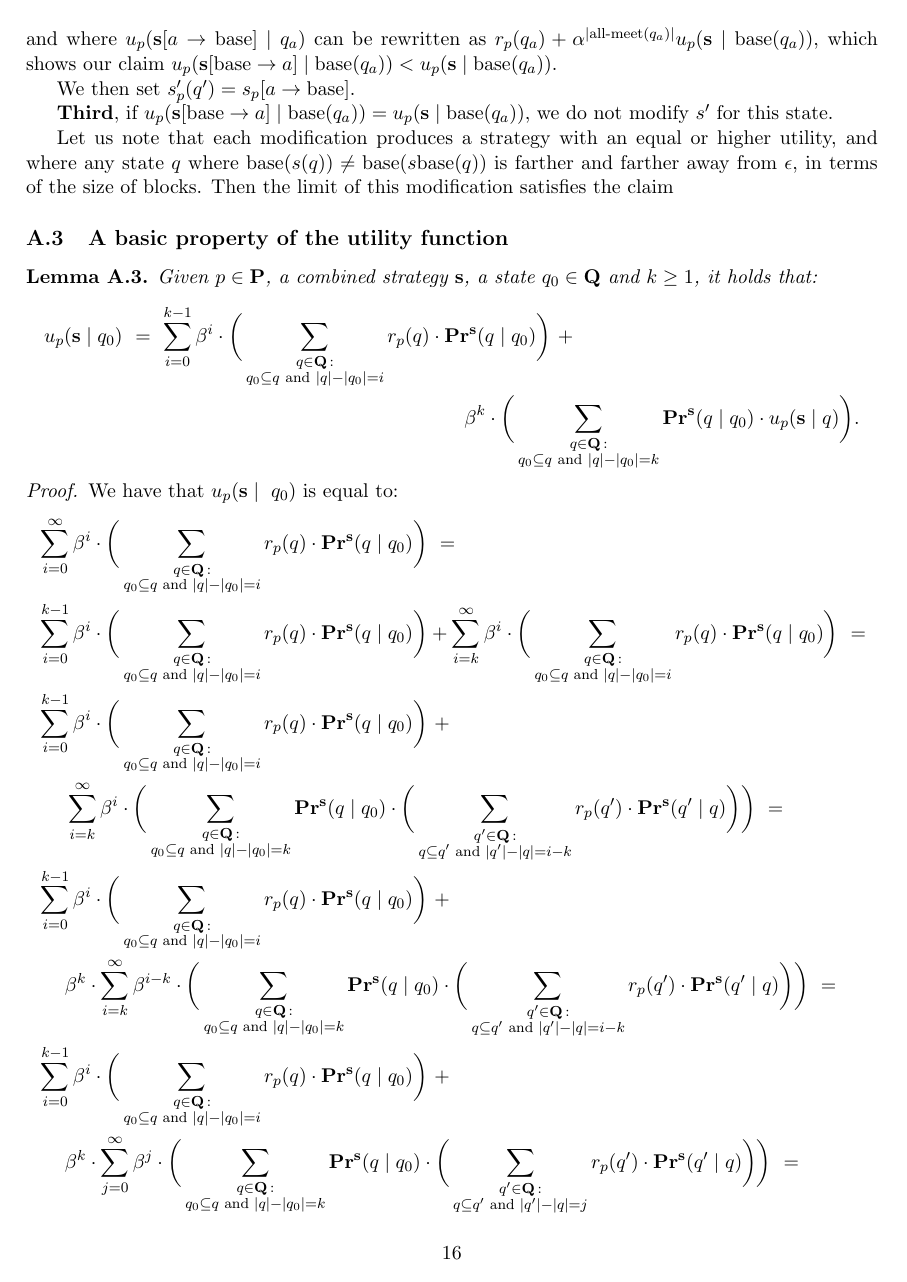
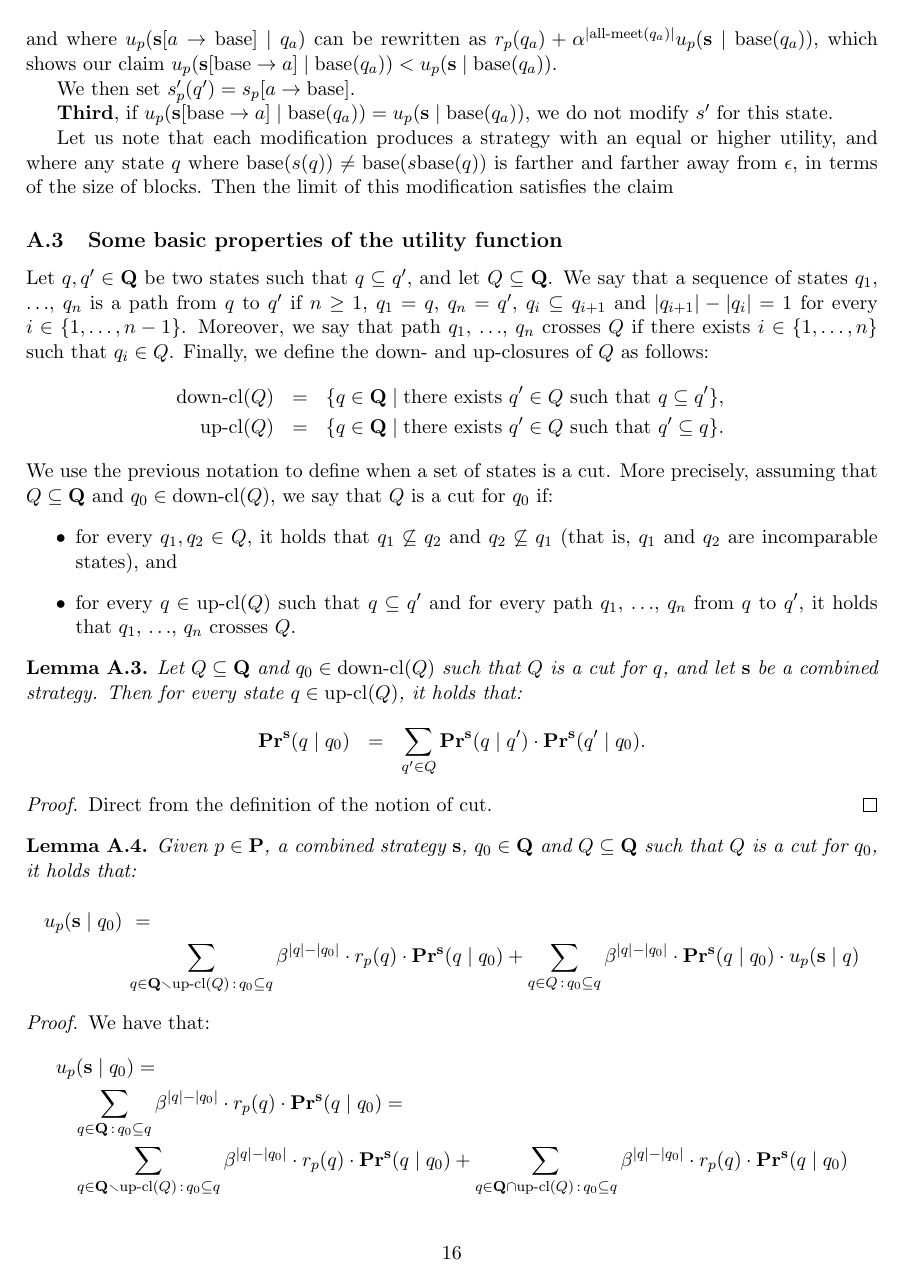
Before and after one commit to etouss/BlockChain, a LaTeX document (AbstractDoc/FOCS/focs.tex, which reads AbstractDoc/FOCS/appendix.tex, AbstractDoc/FOCS/mymacros.tex): page 16 of 33 before the commit and page 16 of 34 after it. Compiled offline with pdfLaTeX.

Commit message:
making a pass on the appendix (adding lemmas to complete proofs)

```diff
--- a/AbstractDoc/FOCS/appendix.tex
+++ b/AbstractDoc/FOCS/appendix.tex
@@ -256,6 +256,50 @@ Then the limit of this modification satisfies the claim
 
 %With this lemma, we can
 
-\subsection{A basic property of the utility function}
+\subsection{Some basic properties of the utility function}
+Let $q, q' \in \bQ$ be two states such that $q \subseteq q'$, and let $Q \subseteq \bQ$. We say that a sequence of states $q_1$, $\ldots$, $q_n$ is a path from $q$ to $q'$ if $n \geq 1$, $q_1 = q$, $q_n =q'$, $q_i \subseteq q_{i+1}$ and $|q_{i+1}| - |q_i| = 1$ for every $i \in \{1, \ldots, n-1\}$. Moreover, we say that path $q_1$, $\ldots$, $q_n$ crosses $Q$ if there exists $i \in \{1, \ldots, n\}$ such that $q_i \in Q$. Finally, we define the down- and up-closures of $Q$ as follows:
+\begin{eqnarray*}
+\dcl(Q) &=& \{ q \in \bQ \mid \text{there exists } q' \in Q \text{ such that } q \subseteq q'\},\\
+\ucl(Q) &=& \{ q \in \bQ \mid \text{there exists } q' \in Q \text{ such that } q' \subseteq q\}.
+\end{eqnarray*}
+We use the previous notation to define when a set of states is a cut. More precisely, assuming that $Q \subseteq \bQ$ and $q_0 \in \dcl(Q)$, we say that $Q$ is a cut for $q_0$ if:
+\begin{itemize}
+\item for every $q_1, q_2 \in Q$, it holds that $q_1 \not\subseteq q_2$ and $q_2 \not\subseteq q_1$ (that is, $q_1$ and $q_2$ are incomparable states), and
 
-\begin{mylem}\label{lem-dist-k}
+\item for every $q \in \ucl(Q)$ such that $q \subseteq q'$ and for every path $q_1$, $\ldots$, $q_n$ from $q$ to $q'$, it holds that $q_1$, $\ldots$, $q_n$ crosses $Q$.
+\end{itemize}
+
+\begin{mylem}\label{lem-cut}
+Let $Q \subseteq \bQ$ and $q_0 \in \dcl(Q)$ such that $Q$ is a cut for $q$, and let $\bs$ be a combined strategy. Then for every state $q \in \ucl(Q)$, it holds that:
+\begin{eqnarray*}
+\pr^{\bs}(q \mid q_0) & = & \sum_{q' \in Q} \pr^{\bs}(q \mid q') \cdot \pr^{\bs}(q' \mid q_0).
+\end{eqnarray*}
+\end{mylem}
+
+\begin{proof}
+Direct from the definition of the notion of cut.
+\end{proof}
+
+\begin{mylem}\label{lem-cut-utility}
+Given $p \in \bP$, a combined strategy $\bs$, $q_0 \in \bQ$ and $Q \subseteq \bQ$ such that $Q$ is a cut for $q_0$, it holds that:
+\begin{multline*}
+u_p(\bs \mid q_0) \ = \\
+\sum_{q \in \bQ \smallsetminus \ucl(Q)\,:\, q_0 \subseteq q} \beta^{|q|-|q_0|} \cdot r_p(q) \cdot \pr^{\bs}(q \mid q_0) +
+\sum_{q \in Q \,:\, q_0 \subseteq q} \beta^{|q|-|q_0|} \cdot \pr^{\bs}(q \mid q_0) \cdot u_p(\bs \mid q)
+\end{multline*}
+\end{mylem}
+
+\begin{proof} We have that:
+\begin{align*}
+&u_p(\bs \mid q_0) =\\
+&\hspace{10pt} \sum_{q \in \bQ \,:\, q_0 \subseteq q} \beta^{|q|-|q_0|} \cdot r_p(q) \cdot \pr^{\bs}(q \mid q_0) =\\
+&\hspace{10pt} \sum_{q \in \bQ \smallsetminus \ucl(Q)\,:\, q_0 \subseteq q} \beta^{|q|-|q_0|} \cdot r_p(q) \cdot \pr^{\bs}(q \mid q_0) +
+\sum_{q \in \bQ \cap \ucl(Q)\,:\, q_0 \subseteq q} \beta^{|q|-|q_0|} \cdot r_p(q) \cdot \pr^{\bs}(q \mid q_0)
+\end{align*}
+Given that $Q$ is a cut for $q_0$, we conclude from Lemma \ref{lem-cut} that:
+\begin{align*}
+&\sum_{q \in \bQ \cap \ucl(Q)\,:\, q_0 \subseteq q} \beta^{|q|-|q_0|} \cdot r_p(q) \cdot \pr^{\bs}(q \mid q_0) =\\
+&\hspace{100pt} \sum_{q \in \bQ \cap \ucl(Q)\,:\, q_0 \subseteq q} \beta^{|q|-|q_0|} \cdot r_p(q) \cdot \bigg(\sum_{q' \in Q} \pr^{\bs}(q \mid q') \cdot \pr^{\bs}(q' \mid q_0)\bigg) =\\
+&\hspace{100pt} \sum_{q \in \bQ \cap \ucl(Q)\,:\, q_0 \subseteq q} \bigg(\sum_{q' \in Q} \beta^{|q|-|q_0|} \cdot r_p(q) \cdot  \pr^{\bs}(q \mid q') \cdot \pr^{\bs}(q' \mid q_0)\bigg) =\\
+&\hspace{100pt}  \sum_{q' \in Q} \pr^{\bs}(q' \mid q_0) \cdot \bigg(\sum_{q \in \bQ \cap \ucl(Q)\,:\, q_0 \subseteq q} \beta^{|q|-|q_0|} \cdot r_p(q) \cdot  \pr^{\bs}(q \mid q')\bigg)
+\end{align*}
@@ -268,40 +339,10 @@ r_p(q) \cdot \pr^{\bs}(q \mid q_0)\bigg) \ + \\
 \bigg(\sum_{\substack{q \in \bQ \,: \\ q_0 \subseteq q \text{ {\rm and} } |q| - |q_0| = k}}
 \pr^{\bs}(q \mid q_0) \cdot u_p(\bs \mid q)\bigg).
 \end{multline*}
-\end{mylem}
+\end{mycor}
 
-\begin{proof} We have that $u_p(\bs \mid \ q_0)$ is equal to:
-\begin{align*}
-&\sum_{i=0}^{\infty}\beta^{i} \cdot  \bigg(\sum_{\substack{q \in \bQ \,: \\ q_0 \subseteq q \text{ {\rm and} } |q| - |q_0| = i}} r_p(q) \cdot
-\pr^{\bs}(q \mid q_0)\bigg) \ =\\
-&\sum_{i=0}^{k-1} \beta^i \cdot \bigg(\sum_{\substack{q \in \bQ \,: \\ q_0 \subseteq q \text{ {\rm and} } |q| - |q_0| = i}}
-r_p(q) \cdot \pr^{\bs}(q \mid q_0)\bigg) +
-\sum_{i=k}^{\infty}\beta^{i} \cdot  \bigg(\sum_{\substack{q \in \bQ \,: \\ q_0 \subseteq q \text{ {\rm and} } |q| - |q_0| = i}} r_p(q) \cdot
-\pr^{\bs}(q \mid q_0)\bigg)\ = \\
-&  \sum_{i=0}^{k-1} \beta^i \cdot \bigg(\sum_{\substack{q \in \bQ \,: \\ q_0 \subseteq q \text{ {\rm and} } |q| - |q_0| = i}} r_p(q) \cdot \pr^{\bs}(q \mid q_0)\bigg) \ + \\
-& \hspace{15pt} \sum_{i=k}^{\infty}\beta^{i} \cdot  \bigg(
-\sum_{\substack{q \in \bQ \,: \\ q_0 \subseteq q \text{ {\rm and} } |q| - |q_0| = k}} \pr^{\bs}(q \mid q_0) \cdot
-\bigg(\sum_{\substack{q' \in \bQ \,: \\ q \subseteq q' \text{ {\rm and} } |q'| - |q| = i-k}} r_p(q') \cdot
-\pr^{\bs}(q' \mid q)\bigg)\bigg)\ = \\
-& \sum_{i=0}^{k-1} \beta^i \cdot \bigg(\sum_{\substack{q \in \bQ \,: \\ q_0 \subseteq q \text{ {\rm and} } |q| - |q_0| = i}} r_p(q) \cdot \pr^{\bs}(q \mid q_0)\bigg) \ + \\
-& \hspace{15pt}
-\beta^k \cdot \sum_{i=k}^{\infty}\beta^{i-k} \cdot  \bigg(
-\sum_{\substack{q \in \bQ \,: \\ q_0 \subseteq q \text{ {\rm and} } |q| - |q_0| = k}} \pr^{\bs}(q \mid q_0) \cdot
-\bigg(\sum_{\substack{q' \in \bQ \,: \\ q \subseteq q' \text{ {\rm and} } |q'| - |q| = i-k}} r_p(q') \cdot
-\pr^{\bs}(q' \mid q)\bigg)\bigg)\ = \\
-& \sum_{i=0}^{k-1} \beta^i \cdot \bigg(\sum_{\substack{q \in \bQ \,: \\ q_0 \subseteq q \text{ {\rm and} } |q| - |q_0| = i}} r_p(q) \cdot \pr^{\bs}(q \mid q_0)\bigg) \ + \\
-& \hspace{15pt} \beta^k \cdot \sum_{j=0}^{\infty}\beta^{j} \cdot  \bigg(
-\sum_{\substack{q \in \bQ \,: \\ q_0 \subseteq q \text{ {\rm and} } |q| - |q_0| = k}} \pr^{\bs}(q \mid q_0) \cdot
-\bigg(\sum_{\substack{q' \in \bQ \,: \\ q \subseteq q' \text{ {\rm and} } |q'| - |q| = j}} r_p(q') \cdot
-\pr^{\bs}(q' \mid q)\bigg)\bigg)\ = \\
-& \sum_{i=0}^{k-1} \beta^i \cdot \bigg(\sum_{\substack{q \in \bQ \,: \\ q_0 \subseteq q \text{ {\rm and} } |q| - |q_0| = i}} r_p(q) \cdot \pr^{\bs}(q \mid q_0)\bigg) \ + \\
-& \hspace{15pt}
- \beta^k \cdot \bigg(\sum_{\substack{q \in \bQ \,: \\ q_0 \subseteq q \text{ {\rm and} } |q| - |q_0| = k}} \pr^{\bs}(q \mid q_0) \cdot \bigg(\sum_{j=0}^{\infty}\beta^{j} \cdot  \bigg(\sum_{\substack{q' \in \bQ \,: \\ q \subseteq q' \text{ {\rm and} } |q'| - |q| = j}} r_p(q') \cdot
-\pr^{\bs}(q' \mid q)\bigg)\bigg)\bigg)\ = \\
-& \sum_{i=0}^{k-1} \beta^i \cdot \bigg(\sum_{\substack{q \in \bQ \,: \\ q_0 \subseteq q \text{ {\rm and} } |q| - |q_0| = i}} r_p(q) \cdot \pr^{\bs}(q \mid q_0)\bigg) +  \beta^k \cdot
-\bigg(\sum_{\substack{q \in \bQ \,: \\ q_0 \subseteq q \text{ {\rm and} } |q| - |q_0| = k}}
-\pr^{\bs}(q \mid q_0) \cdot u_p(\bs \mid q)\bigg).
-\end{align*}
+\begin{proof}
+This result is obtained by considering $Q = \{ q \in \bQ \mid q_0 \subseteq q$ and  $|q| - |q_0| = k \}$ in Lemma \ref{lem-cut-utility}, which is a cut for $q_0$.
 \end{proof}
 
 
--- a/AbstractDoc/FOCS/mymacros.tex
+++ b/AbstractDoc/FOCS/mymacros.tex
@@ -37,6 +37,7 @@
 \newtheorem{myprop}[mythm]{Proposition}
 \newtheorem{mylem}[mythm]{Lemma}
 \newtheorem{myex}[mythm]{Example}
+\newtheorem{mycor}[mythm]{Corollary}
 
 \newtheorem*{myrem}{Remark} %% based on amsthm
 \newtheorem*{mynota}{Notation}
@@ -140,3 +141,6 @@
 
 \newcommand{\ameet}{\text{\rm all-meet}}
 \newcommand{\base}{\text{\rm base}}
+
+\newcommand{\ucl}{\text{\rm up-cl}}
+\newcommand{\dcl}{\text{\rm down-cl}}
```
Also changed, not shown: AbstractDoc/FOCS/formalization-fd.tex (+1 -1 lines), AbstractDoc/FOCS/appendix.tex (27 more changed lines).
